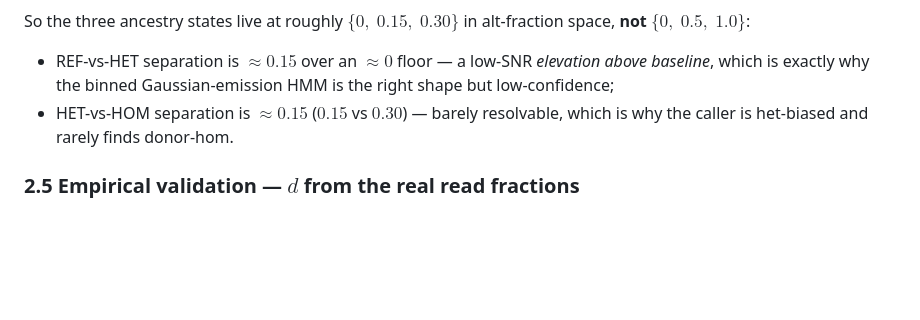
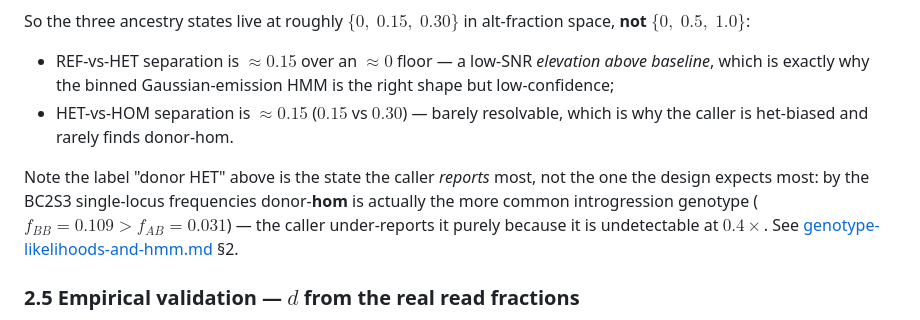
Before and after one commit to sawers-rellan-labs/zealtiger, a Markdown page: docs/snp50k-genotype-identifiability.md, the part around the change. Drawn GitHub-style; blank space fills up the shorter version.

```diff
--- a/docs/snp50k-genotype-identifiability.md
+++ b/docs/snp50k-genotype-identifiability.md
@@ -202,6 +202,12 @@ alt-fraction space, **not** $\{0,\;0.5,\;1.0\}$:
 - HET-vs-HOM separation is $\approx 0.15$ ($0.15$ vs $0.30$) — barely resolvable,
   which is why the caller is het-biased and rarely finds donor-hom.
 
+Note the label "donor HET" above is the state the caller *reports* most, not the
+one the design expects most: by the BC2S3 single-locus frequencies donor-**hom** is
+actually the more common introgression genotype ($f_{BB}=0.109 > f_{AB}=0.031$) —
+the caller under-reports it purely because it is undetectable at $0.4\times$. See
+[genotype-likelihoods-and-hmm.md](genotype-likelihoods-and-hmm.md) §2.
+
 ### 2.5 Empirical validation — $d$ from the real read fractions
 
 We can estimate $d$ directly from the cohort AD, independent of the panel, by
```
Also changed, not shown: docs/README.md (+5 -0 lines), docs/genotype-likelihoods-and-hmm.md (added, +230 -0 lines).
